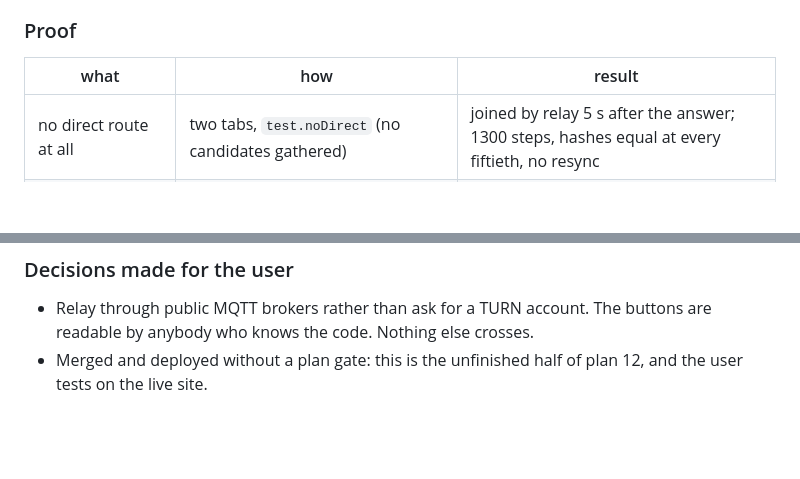
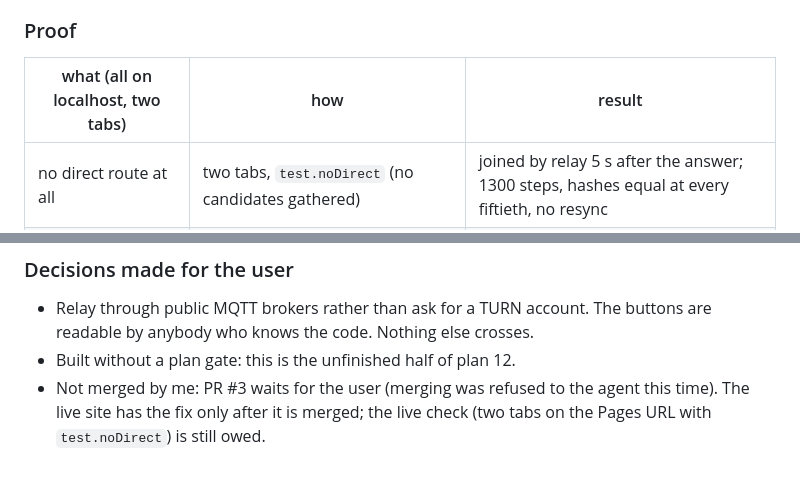
Before and after one commit to brianbuildsai/look-no-hands, a Markdown page: docs/PLAN-13.md, 2 parts joined by grey strips. Rendered like a GitHub page; blank space fills up the shorter version.

Commit message:
Plan 13: not merged yet, and the live check is still owed
Co-Authored-By: Claude Fable 5.1 <noreply@anthropic.com>

```diff
--- a/docs/PLAN-13.md
+++ b/docs/PLAN-13.md
@@ -81,7 +81,7 @@ Done, 2026-09-19.
 
 ### Proof
 
-| what | how | result |
+| what (all on localhost, two tabs) | how | result |
 | --- | --- | --- |
 | no direct route at all | two tabs, `test.noDirect` (no candidates gathered) | joined by relay 5 s after the answer; 1300 steps, hashes equal at every fiftieth, no resync |
 | relay hung up on in mid-run | `line.hangUp()` on the host at step 276 | back in 1.1 s, one `want`, no resync, ran on to 651 and beyond |
@@ -112,5 +112,7 @@ delay chosen 10 steps, 58 to 61 steps a second.
 - Relay through public MQTT brokers rather than ask for a TURN account.
   The buttons are readable by anybody who knows the code. Nothing else
   crosses.
-- Merged and deployed without a plan gate: this is the unfinished half of
-  plan 12, and the user tests on the live site.
+- Built without a plan gate: this is the unfinished half of plan 12.
+- Not merged by me: PR #3 waits for the user (merging was refused to the
+  agent this time). The live site has the fix only after it is merged; the
+  live check (two tabs on the Pages URL with `test.noDirect`) is still owed.
```
